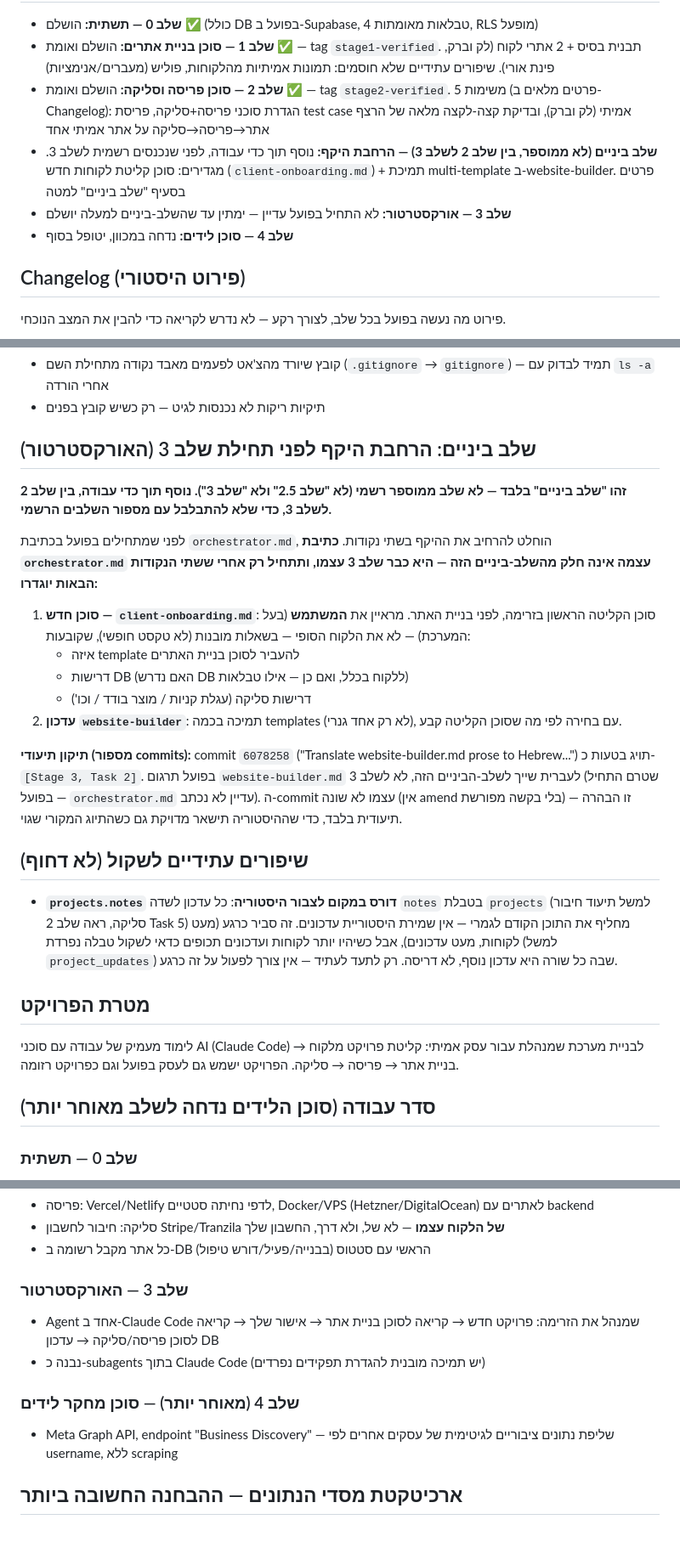
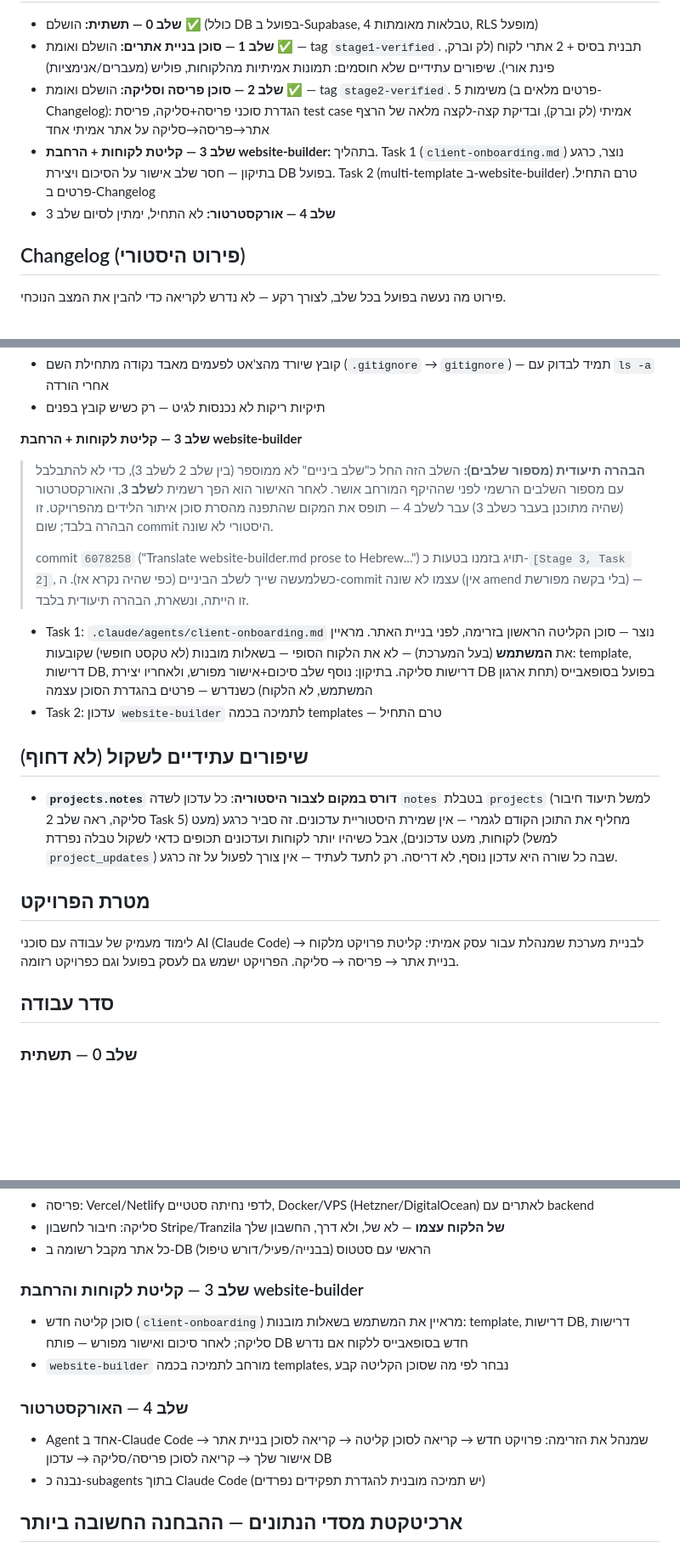
Before and after one commit to omerik0/agency-system, a Markdown page: docs/project-plan.md, 3 parts joined by grey strips. Shown at 85% size. Rendered like a GitHub page; blank space fills up the shorter version.

```diff
--- a/docs/project-plan.md
+++ b/docs/project-plan.md
@@ -5,9 +5,8 @@
 - **שלב 0 — תשתית:** הושלם ✅ (כולל DB בפועל ב-Supabase, 4 טבלאות מאומתות, RLS מופעל)
 - **שלב 1 — סוכן בניית אתרים:** הושלם ואומת ✅ — tag `stage1-verified`. תבנית בסיס + 2 אתרי לקוח (לק וברק, פינת אורי). שיפורים עתידיים שלא חוסמים: תמונות אמיתיות מהלקוחות, פוליש (מעברים/אנימציות)
 - **שלב 2 — סוכן פריסה וסליקה:** הושלם ואומת ✅ — tag `stage2-verified`. 5 משימות (פרטים מלאים ב-Changelog): הגדרת סוכני פריסה+סליקה, פריסת test case אמיתי (לק וברק), ובדיקת קצה-לקצה מלאה של הרצף אתר→פריסה→סליקה על אתר אמיתי אחד
-- **שלב ביניים (לא ממוספר, בין שלב 2 לשלב 3) — הרחבת היקף:** נוסף תוך כדי עבודה, לפני שנכנסים רשמית לשלב 3. מגדירים: סוכן קליטת לקוחות חדש (`client-onboarding.md`) + תמיכת multi-template ב-website-builder. פרטים בסעיף "שלב ביניים" למטה
-- **שלב 3 — אורקסטרטור:** לא התחיל בפועל עדיין — ימתין עד שהשלב-ביניים למעלה יושלם
-- **שלב 4 — סוכן לידים:** נדחה במכוון, יטופל בסוף
+- **שלב 3 — קליטת לקוחות + הרחבת website-builder:** בתהליך. Task 1 (`client-onboarding.md`) נוצר, כרגע בתיקון — חסר שלב אישור על הסיכום ויצירת DB בפועל. Task 2 (multi-template ב-website-builder) טרם התחיל. פרטים ב-Changelog
+- **שלב 4 — אורקסטרטור:** לא התחיל, ימתין לסיום שלב 3
 
 ## Changelog (פירוט היסטורי)
 פירוט מה נעשה בפועל בכל שלב, לצורך רקע — לא נדרש לקריאה כדי להבין את המצב הנוכחי.
@@ -41,18 +40,13 @@
 - קובץ שיורד מהצ'אט לפעמים מאבד נקודה מתחילת השם (`.gitignore` → `gitignore`) — תמיד לבדוק עם `ls -a` אחרי הורדה
 - תיקיות ריקות לא נכנסות לגיט — רק כשיש קובץ בפנים
 
-## שלב ביניים: הרחבת היקף לפני תחילת שלב 3 (האורקסטרטור)
-**זהו "שלב ביניים" בלבד — לא שלב ממוספר רשמי (לא "שלב 2.5" ולא "שלב 3"). נוסף תוך כדי עבודה, בין שלב 2 לשלב 3, כדי שלא להתבלבל עם מספור השלבים הרשמי.**
+**שלב 3 — קליטת לקוחות + הרחבת website-builder**
+> **הבהרה תיעודית (מספור שלבים):** השלב הזה החל כ"שלב ביניים" לא ממוספר (בין שלב 2 לשלב 3), כדי לא להתבלבל עם מספור השלבים הרשמי לפני שההיקף המורחב אושר. לאחר האישור הוא הפך רשמית ל**שלב 3**, והאורקסטרטור (שהיה מתוכנן בעבר כשלב 3) עבר לשלב 4 — תופס את המקום שהתפנה מהסרת סוכן איתור הלידים מהפרויקט. זו הבהרה בלבד; שום commit היסטורי לא שונה.
+>
+> commit `6078258` ("Translate website-builder.md prose to Hebrew...") תויג בזמנו בטעות כ-`[Stage 3, Task 2]`, כשלמעשה שייך לשלב הביניים (כפי שהיה נקרא אז). ה-commit עצמו לא שונה (אין amend בלי בקשה מפורשת) — זו הייתה, ונשארת, הבהרה תיעודית בלבד.
 
-לפני שמתחילים בפועל בכתיבת `orchestrator.md`, הוחלט להרחיב את ההיקף בשתי נקודות. **כתיבת `orchestrator.md` עצמה אינה חלק מהשלב-ביניים הזה — היא כבר שלב 3 עצמו, ותתחיל רק אחרי ששתי הנקודות הבאות יוגדרו:**
-
-1. **סוכן חדש — `client-onboarding.md`**: סוכן הקליטה הראשון בזרימה, לפני בניית האתר. מראיין את **המשתמש** (בעל המערכת) — לא את הלקוח הסופי — בשאלות מובנות (לא טקסט חופשי), שקובעות:
-   - איזה template להעביר לסוכן בניית האתרים
-   - דרישות DB (האם נדרש DB ללקוח בכלל, ואם כן — אילו טבלאות)
-   - דרישות סליקה (עגלת קניות / מוצר בודד / וכו')
-2. **עדכון `website-builder`**: תמיכה בכמה templates (לא רק אחד גנרי), עם בחירה לפי מה שסוכן הקליטה קבע.
-
-**תיקון תיעודי (מספור commits):** commit `6078258` ("Translate website-builder.md prose to Hebrew...") תויג בטעות כ-`[Stage 3, Task 2]`. בפועל תרגום `website-builder.md` לעברית שייך לשלב-הביניים הזה, לא לשלב 3 (שטרם התחיל בפועל — `orchestrator.md` עדיין לא נכתב). ה-commit עצמו לא שונה (אין amend בלי בקשה מפורשת) — זו הבהרה תיעודית בלבד, כדי שההיסטוריה תישאר מדויקת גם כשהתיוג המקורי שגוי.
+- Task 1: `.claude/agents/client-onboarding.md` נוצר — סוכן הקליטה הראשון בזרימה, לפני בניית האתר. מראיין את **המשתמש** (בעל המערכת) — לא את הלקוח הסופי — בשאלות מובנות (לא טקסט חופשי) שקובעות: template, דרישות DB, דרישות סליקה. בתיקון: נוסף שלב סיכום+אישור מפורש, ולאחריו יצירת DB בפועל בסופאבייס (תחת ארגון המשתמש, לא הלקוח) כשנדרש — פרטים בהגדרת הסוכן עצמה
+- Task 2: עדכון `website-builder` לתמיכה בכמה templates — טרם התחיל
 
 ## שיפורים עתידיים לשקול (לא דחוף)
 - **`projects.notes` דורס במקום לצבור היסטוריה**: כל עדכון לשדה `notes` בטבלת `projects` (למשל תיעוד חיבור סליקה, ראה שלב 2 Task 5) מחליף את התוכן הקודם לגמרי — אין שמירת היסטוריית עדכונים. זה סביר כרגע (מעט לקוחות, מעט עדכונים), אבל כשיהיו יותר לקוחות ועדכונים תכופים כדאי לשקול טבלה נפרדת (למשל `project_updates`) שבה כל שורה היא עדכון נוסף, לא דריסה. רק לתעד לעתיד — אין צורך לפעול על זה כרגע.
@@ -60,7 +54,7 @@
 ## מטרת הפרויקט
 לימוד מעמיק של עבודה עם סוכני AI (Claude Code) לבניית מערכת שמנהלת עבור עסק אמיתי: קליטת פרויקט מלקוח → בניית אתר → פריסה → סליקה. הפרויקט ישמש גם לעסק בפועל וגם כפרויקט רזומה.
 
-## סדר עבודה (סוכן הלידים נדחה לשלב מאוחר יותר)
+## סדר עבודה
 
 ### שלב 0 — תשתית
 - תיקיית פרויקט אחת ב-VS Code על ה-Mac mini: `sites/`, `db/`, `infra/`, ו-`.claude/agents/` להגדרות subagents
@@ -77,12 +71,13 @@
 - סליקה: חיבור לחשבון Stripe/Tranzila **של הלקוח עצמו** — לא של, ולא דרך, החשבון שלך
 - כל אתר מקבל רשומה ב-DB הראשי עם סטטוס (בבנייה/פעיל/דורש טיפול)
 
-### שלב 3 — האורקסטרטור
-- Agent אחד ב-Claude Code שמנהל את הזרימה: פרויקט חדש → קריאה לסוכן בניית אתר → אישור שלך → קריאה לסוכן פריסה/סליקה → עדכון DB
+### שלב 3 — קליטת לקוחות והרחבת website-builder
+- סוכן קליטה חדש (`client-onboarding`) מראיין את המשתמש בשאלות מובנות: template, דרישות DB, דרישות סליקה; לאחר סיכום ואישור מפורש — פותח DB חדש בסופאבייס ללקוח אם נדרש
+- `website-builder` מורחב לתמיכה בכמה templates, נבחר לפי מה שסוכן הקליטה קבע
+
+### שלב 4 — האורקסטרטור
+- Agent אחד ב-Claude Code שמנהל את הזרימה: פרויקט חדש → קריאה לסוכן קליטה → קריאה לסוכן בניית אתר → אישור שלך → קריאה לסוכן פריסה/סליקה → עדכון DB
 - נבנה כ-subagents בתוך Claude Code (יש תמיכה מובנית להגדרת תפקידים נפרדים)
-
-### שלב 4 (מאוחר יותר) — סוכן מחקר לידים
-- Meta Graph API, endpoint "Business Discovery" — שליפת נתונים ציבוריים לגיטימית של עסקים אחרים לפי username, ללא scraping
 
 ## ארכיטקטת מסדי הנתונים — ההבחנה החשובה ביותר
 
```
Also changed, not shown: other parts of docs/project-plan.md (+1 -4 lines), .claude/agents/client-onboarding.md (+17 -10 lines), CLAUDE.md (+8 -11 lines).
